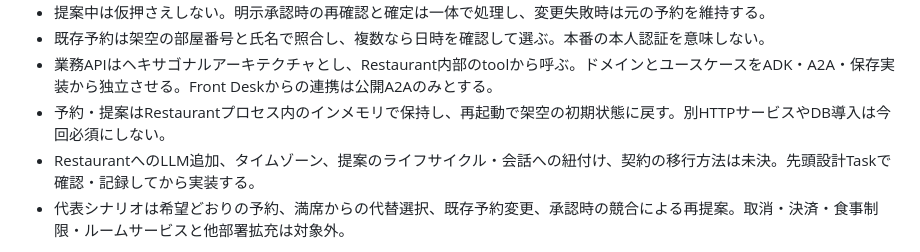
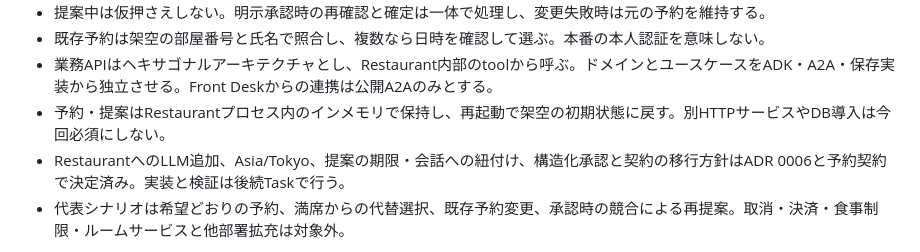
Before and after one commit to ac2393921/hotel-a2a-demo, a Markdown page: docs/DESIGN.md, the part around the change. Rendered like a GitHub page.

Commit message:
docs: 決定済みのRestaurant設計を未決一覧から除く

```diff
--- a/docs/DESIGN.md
+++ b/docs/DESIGN.md
@@ -303,7 +303,7 @@ MVPの実装範囲とは区別して、次期Restaurant拡充の設計を[ADR 00
 - 既存予約は架空の部屋番号と氏名で照合し、複数なら日時を確認して選ぶ。本番の本人認証を意味しない。
 - 業務APIはヘキサゴナルアーキテクチャとし、Restaurant内部のtoolから呼ぶ。ドメインとユースケースをADK・A2A・保存実装から独立させる。Front Deskからの連携は公開A2Aのみとする。
 - 予約・提案はRestaurantプロセス内のインメモリで保持し、再起動で架空の初期状態に戻す。別HTTPサービスやDB導入は今回必須にしない。
-- RestaurantへのLLM追加、タイムゾーン、提案のライフサイクル・会話への紐付け、契約の移行方法は未決。先頭設計Taskで確認・記録してから実装する。
+- RestaurantへのLLM追加、Asia/Tokyo、提案の期限・会話への紐付け、構造化承認と契約の移行方針はADR 0006と予約契約で決定済み。実装と検証は後続Taskで行う。
 - 代表シナリオは希望どおりの予約、満席からの代替選択、既存予約変更、承認時の競合による再提案。取消・決済・食事制限・ルームサービスと他部署拡充は対象外。
 
 RestaurantへのLLM追加は[ADR 0006](adr/0006-restaurant-llm-tools-and-approval.md)で決定した。確定操作はLLMから分離し、Guest UIの構造化承認経路で処理する。次期業務の具体的な契約は[Restaurant予約契約](agents/restaurant-reservation-contract.md)を参照。
```
